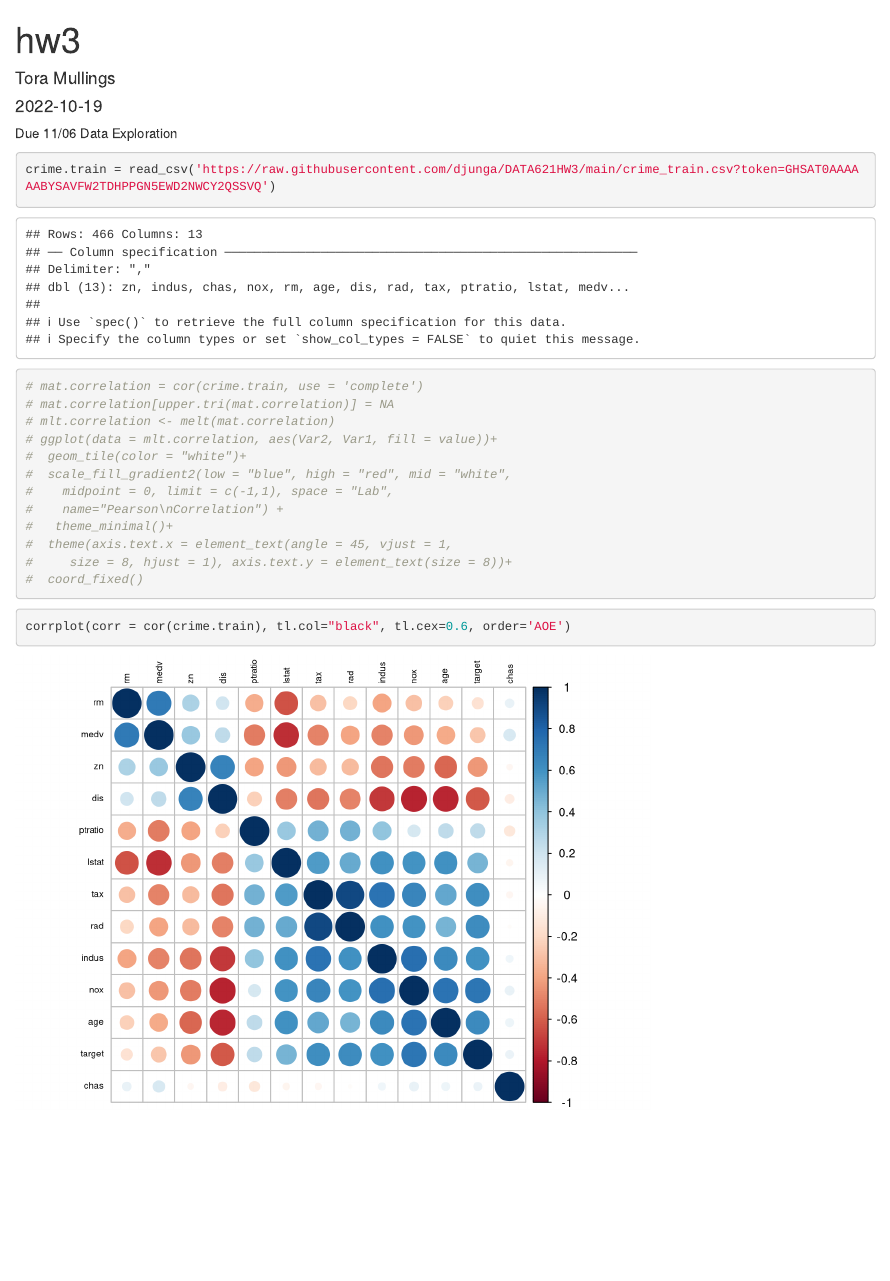
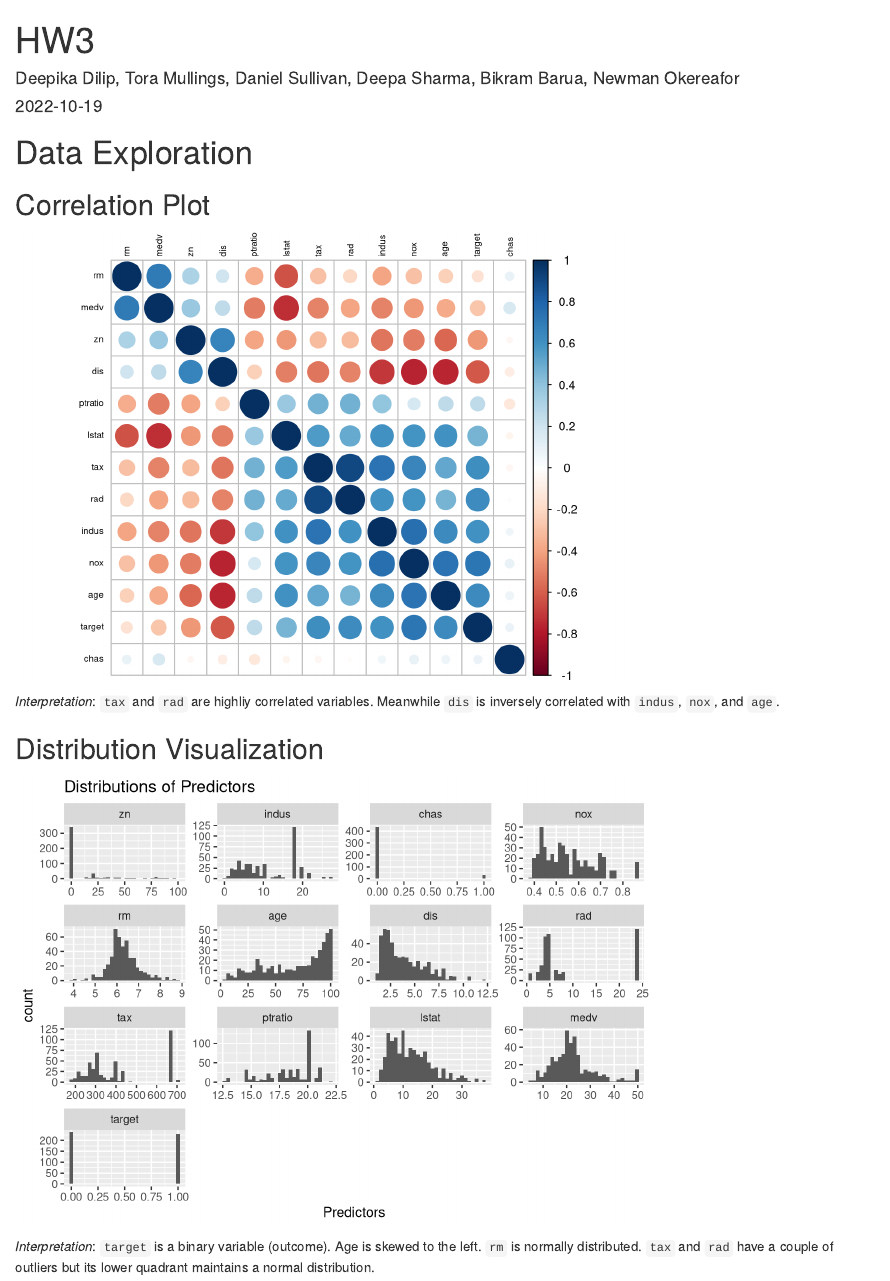
Before and after one commit to djunga/DATA621HW3, an R Markdown document (hw3.Rmd): the page in a window 1100 px wide, from its top. Rendered offline with R 4.5, knitr and Pandoc, with nearby package versions.

Commit message:
Update hw3.Rmd

````diff
--- a/hw3.Rmd
+++ b/hw3.Rmd
@@ -1,12 +1,13 @@
 ---
-title: "hw3"
-author: "Tora Mullings"
+title: "HW3"
+author: Deepika Dilip, Tora Mullings, Daniel Sullivan, Deepa Sharma, Bikram Barua,
+  Newman Okereafor
 date: '2022-10-19'
-output: html_document
+output:
+  html_document: default
 ---
-Due 11/06
-Data Exploration
 
+# Data Exploration
 
 ```{r, echo = F, warning = F, message = F}
 library(tidyverse)
@@ -18,30 +19,21 @@ library(knitr)
 library(broom)
 ```
 
-```{r}
-crime.train = read_csv('https://raw.githubusercontent.com/djunga/DATA621HW3/main/crime_train.csv?token=GHSAT0AAAAAABYSAVFW2TDHPPGN5EWD2NWCY2QSSVQ')
-
-# mat.correlation = cor(crime.train, use = 'complete')
-# mat.correlation[upper.tri(mat.correlation)] = NA
-# mlt.correlation <- melt(mat.correlation)
-# ggplot(data = mlt.correlation, aes(Var2, Var1, fill = value))+
-#  geom_tile(color = "white")+
-#  scale_fill_gradient2(low = "blue", high = "red", mid = "white",
-#    midpoint = 0, limit = c(-1,1), space = "Lab",
-#    name="Pearson\nCorrelation") +
-#   theme_minimal()+
-#  theme(axis.text.x = element_text(angle = 45, vjust = 1,
-#     size = 8, hjust = 1), axis.text.y = element_text(size = 8))+
-#  coord_fixed()
-
+## Correlation Plot
+```{r, echo = F, warning = F, message = F}
+crime.train = read.csv('crime_train.csv')
+corrplot(corr = cor(crime.train), tl.col="black", tl.cex=0.6, order='AOE')
 
 ```
 
+*Interpretation*: `tax` and `rad` are highliy correlated variables. Meanwhile `dis` is inversely correlated with `indus`, `nox`, and `age`.
 
-```{r}
-corrplot(corr = cor(crime.train), tl.col="black", tl.cex=0.6, order='AOE')
+## Distribution Visualization
+```{r, echo = F, warning = F, message = F}
+mlt.train = crime.train
+mlt.train$ID = rownames(mlt.train)
+mlt.train = melt(mlt.train, id.vars = "ID")
+ggplot(aes(value), data = mlt.train) + geom_histogram() + facet_wrap(~variable, scales = "free") + labs(title = "Distributions of Predictors", x = "Predictors")
 ```
 
-
-
-```{r, echo = F, warning = F, message = F}
+*Interpretation*: `target` is a binary variable (outcome). Age is skewed to the left. `rm` is normally distributed. `tax` and `rad` have a couple of outliers but its lower quadrant maintains a normal distribution.
````
Also changed, not shown: hw3.Rmd (4 more changed lines).
